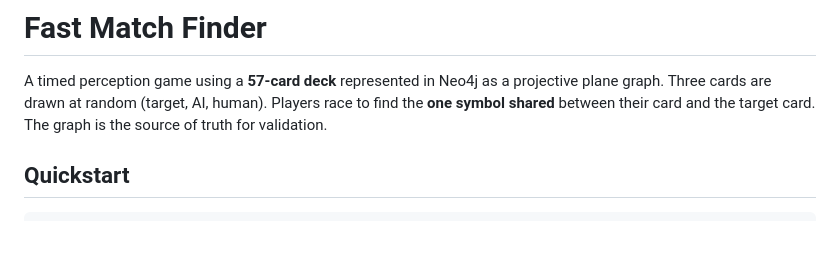
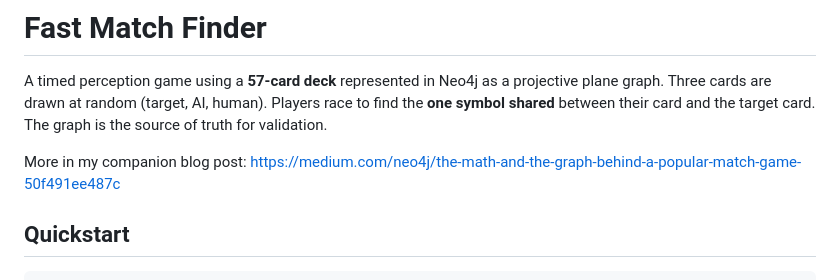
Before and after one commit to jpadams/fastmatchgame, a Markdown page: README.md, the part around the change. GitHub-like rendering; blank space fills up the shorter version.

Commit message:
add blog post link

```diff
--- a/README.md
+++ b/README.md
@@ -1,6 +1,8 @@
 # Fast Match Finder
 
 A timed perception game using a **57-card deck** represented in Neo4j as a projective plane graph. Three cards are drawn at random (target, AI, human). Players race to find the **one symbol shared** between their card and the target card. The graph is the source of truth for validation.
+
+More in my companion blog post: https://medium.com/neo4j/the-math-and-the-graph-behind-a-popular-match-game-50f491ee487c
 
 ## Quickstart
 
```
